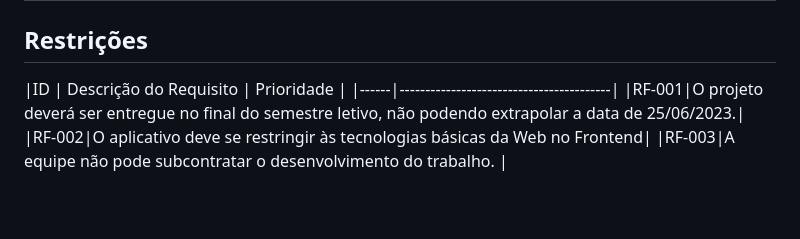
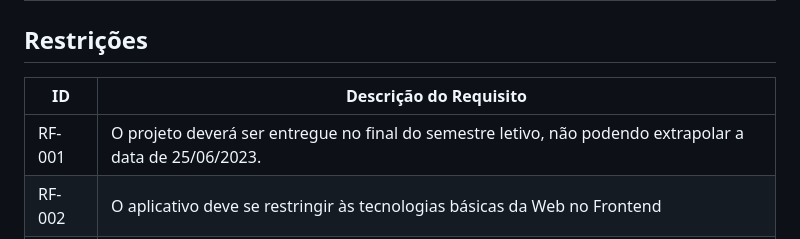
Before and after one commit to ICEI-PUC-Minas-PMV-ADS/pmv-ads-2023-1-e1-proj-web-t2-grupo-1-assistencia-residencial, a Markdown page: docs/02-Especificação do Projeto.md, the part around one of its changes. Drawn GitHub-style; blank space fills up the shorter version.

```diff
--- a/docs/02-Especificação do Projeto.md
+++ b/docs/02-Especificação do Projeto.md
@@ -63,8 +63,8 @@ As tabelas que se seguem apresentam os requisitos funcionais e não funcionais q
 
 ## Restrições
 
-|ID    | Descrição do Requisito  | Prioridade |
-|------|-----------------------------------------|
+|ID    | Descrição do Requisito  |
+|------|-------------------------|
 |RF-001|O projeto deverá ser entregue no final do semestre letivo, não podendo extrapolar a data de 25/06/2023.|
 |RF-002|O aplicativo deve se restringir às tecnologias básicas da Web no Frontend|
 |RF-003|A equipe não pode subcontratar o desenvolvimento do trabalho. |
```
Also changed, not shown: other parts of docs/02-Especificação do Projeto.md (+1 -1 lines).
